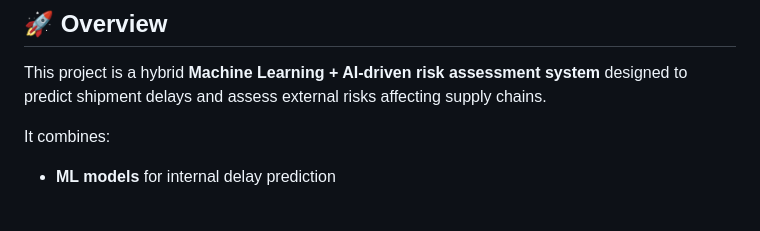
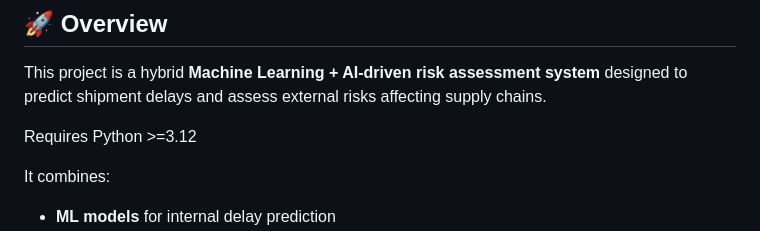
Before and after one commit to shubha-sadhu/hack2skill, a Markdown page: README.md, the part around the change. Rendered like a GitHub page; blank space fills up the shorter version.

```diff
--- a/README.md
+++ b/README.md
@@ -3,6 +3,8 @@
 ## 🚀 Overview
 
 This project is a hybrid **Machine Learning + AI-driven risk assessment system** designed to predict shipment delays and assess external risks affecting supply chains.
+
+Requires Python >=3.12
 
 It combines:
 
```
Also changed, not shown: local_setup_supply_chain_api.md (added, +170 -0 lines).
